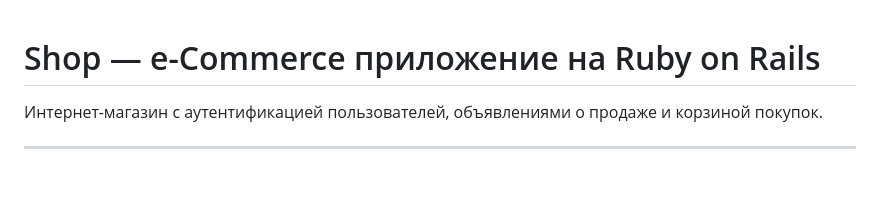
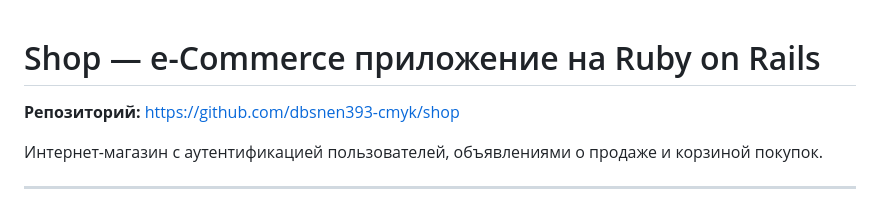
Before and after one commit to dbsnen393-cmyk/shop, a Markdown page: README.md, the part around the change. Drawn GitHub-style; blank space fills up the shorter version.

Commit message:
Add GitHub repo link to README

```diff
--- a/README.md
+++ b/README.md
@@ -1,4 +1,6 @@
 # Shop — e-Commerce приложение на Ruby on Rails
+
+**Репозиторий:** https://github.com/dbsnen393-cmyk/shop
 
 Интернет-магазин с аутентификацией пользователей, объявлениями о продаже и корзиной покупок.
 
```
